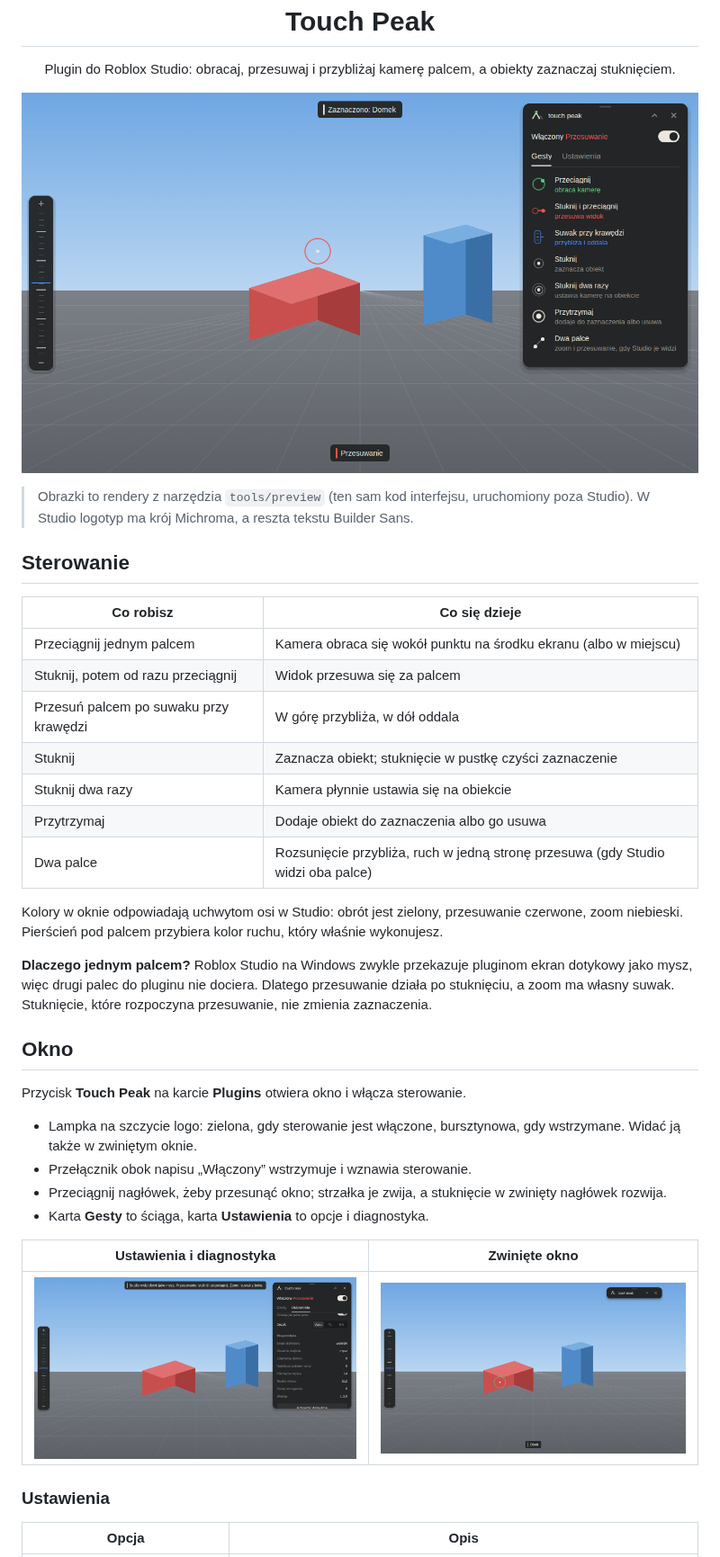
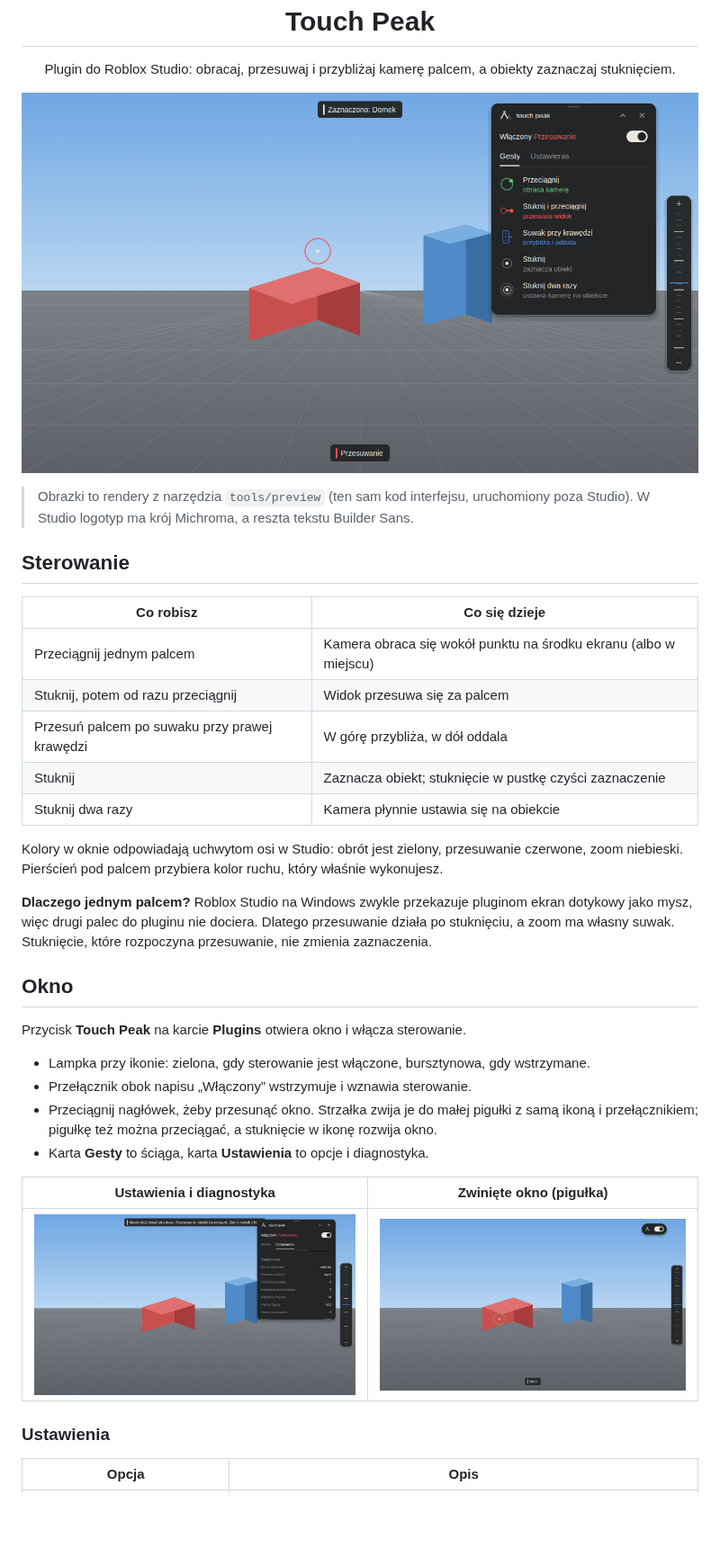
Before and after one commit to hexteec/Touch-Peak, a Markdown page: README.md, the part around one of its changes. Shown at 90% size. GitHub-like rendering; pictures changed too: assets/preview-collapsed.png, assets/preview-settings.png, assets/preview.png; blank space fills up the shorter version.

```diff
--- a/README.md
+++ b/README.md
@@ -17,11 +17,9 @@
 | --- | --- |
 | Przeciągnij jednym palcem | Kamera obraca się wokół punktu na środku ekranu (albo w miejscu) |
 | Stuknij, potem od razu przeciągnij | Widok przesuwa się za palcem |
-| Przesuń palcem po suwaku przy krawędzi | W górę przybliża, w dół oddala |
+| Przesuń palcem po suwaku przy prawej krawędzi | W górę przybliża, w dół oddala |
 | Stuknij | Zaznacza obiekt; stuknięcie w pustkę czyści zaznaczenie |
 | Stuknij dwa razy | Kamera płynnie ustawia się na obiekcie |
-| Przytrzymaj | Dodaje obiekt do zaznaczenia albo go usuwa |
-| Dwa palce | Rozsunięcie przybliża, ruch w jedną stronę przesuwa (gdy Studio widzi oba palce) |
 
 Kolory w oknie odpowiadają uchwytom osi w Studio: obrót jest zielony, przesuwanie czerwone,
 zoom niebieski. Pierścień pod palcem przybiera kolor ruchu, który właśnie wykonujesz.
@@ -35,14 +33,13 @@ zaznaczenia.
 
 Przycisk **Touch Peak** na karcie **Plugins** otwiera okno i włącza sterowanie.
 
-- Lampka na szczycie logo: zielona, gdy sterowanie jest włączone, bursztynowa, gdy wstrzymane.
-  Widać ją także w zwiniętym oknie.
+- Lampka przy ikonie: zielona, gdy sterowanie jest włączone, bursztynowa, gdy wstrzymane.
 - Przełącznik obok napisu „Włączony” wstrzymuje i wznawia sterowanie.
-- Przeciągnij nagłówek, żeby przesunąć okno; strzałka je zwija, a stuknięcie w zwinięty
-  nagłówek rozwija.
+- Przeciągnij nagłówek, żeby przesunąć okno. Strzałka zwija je do małej pigułki z samą ikoną i
+  przełącznikiem; pigułkę też można przeciągać, a stuknięcie w ikonę rozwija okno.
 - Karta **Gesty** to ściąga, karta **Ustawienia** to opcje i diagnostyka.
 
-| Ustawienia i diagnostyka | Zwinięte okno |
+| Ustawienia i diagnostyka | Zwinięte okno (pigułka) |
 | --- | --- |
 | ![Ustawienia z diagnostyką](assets/preview-settings.png) | ![Zwinięte okno](assets/preview-collapsed.png) |
 
```
Also changed, not shown: other parts of README.md (+6 -6 lines), 13 other files.
